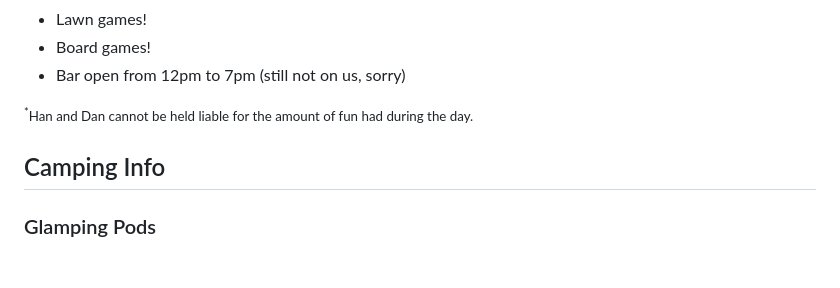
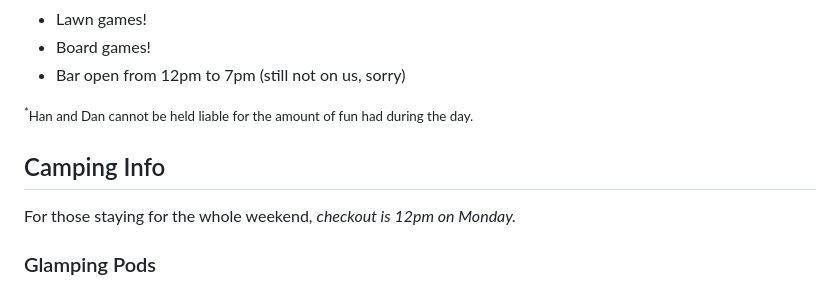
Before and after one commit to MrSleeth/handan-wedding, a Markdown page: index.md, the part around the change. Drawn GitHub-style; blank space fills up the shorter version.

```diff
--- a/index.md
+++ b/index.md
@@ -61,12 +61,13 @@ You've been invited to Hannah (and Dan's) Special Day, taking place from Friday,
   - Board games!
   - Bar open from 12pm to 7pm (still not on us, sorry)
 
-
   <small><sup>*</sup>Han and Dan cannot be held liable for the amount of fun had during the day.</small>
 </div>
 </div>
 
 ## Camping Info
+
+For those staying for the whole weekend, _checkout is 12pm on Monday._
 
 ### Glamping Pods
 
```
